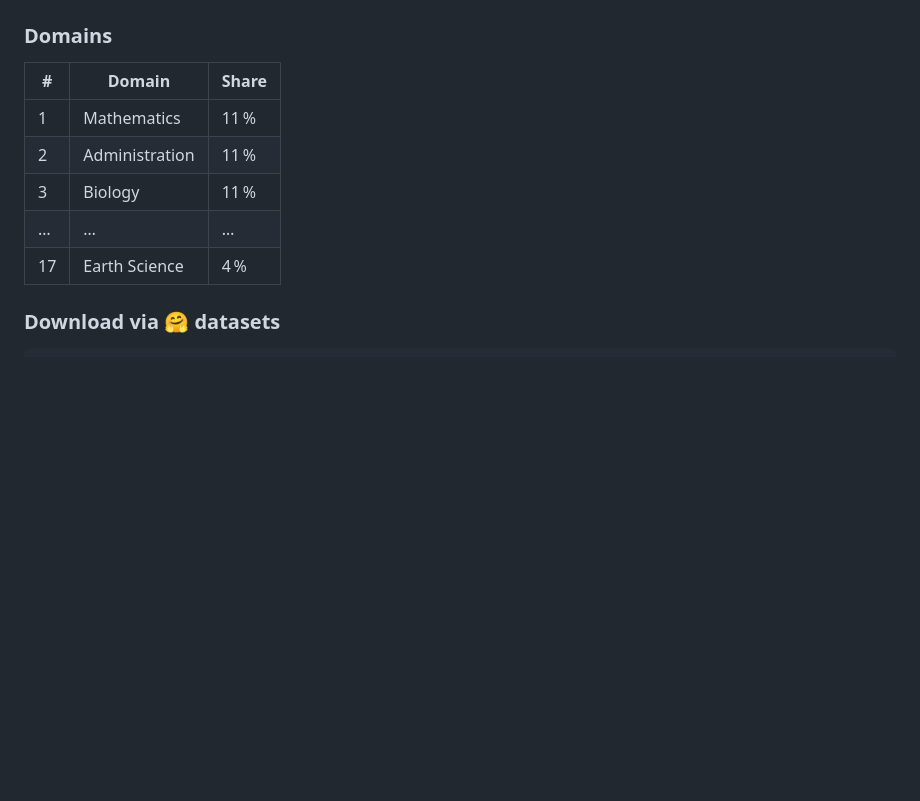
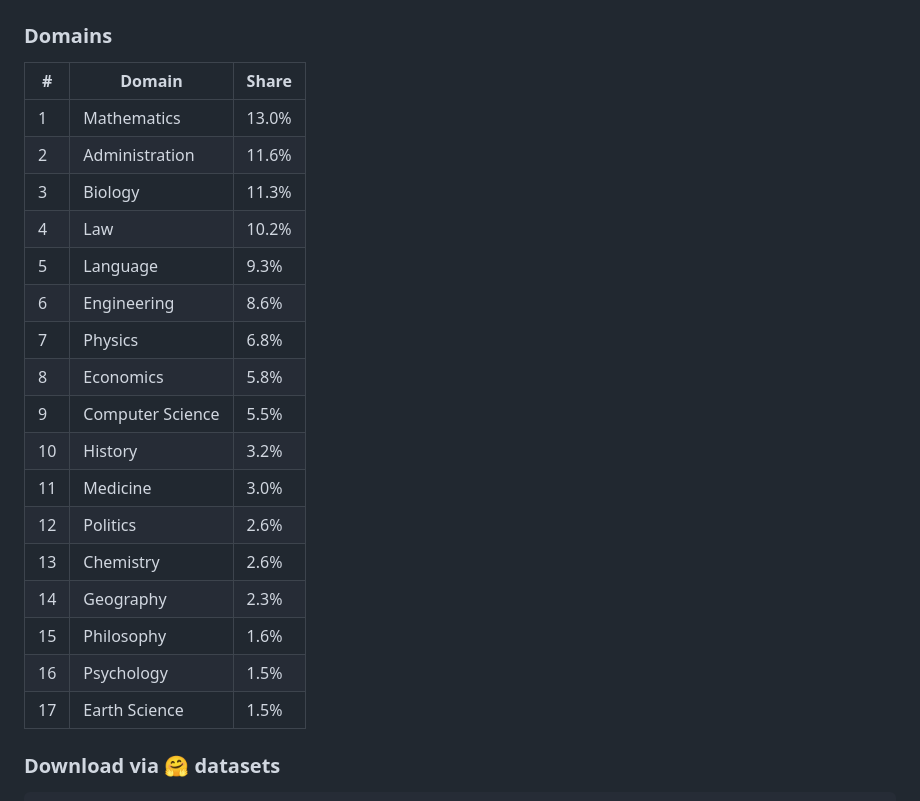
Before and after one commit to EuraGovExam/EuraGovExam, a Markdown page: README.md, the part around the change. Rendered like a GitHub page; blank space fills up the shorter version.

```diff
--- a/README.md
+++ b/README.md
@@ -44,13 +44,25 @@ EuraGovExam fills the gap between synthetic academic QA sets and the messy reali
 
 ### Domains
 
-| #  | Domain         | Share |
-| -- | -------------- | ----- |
-| 1  | Mathematics    | 11 %  |
-| 2  | Administration | 11 %  |
-| 3  | Biology        | 11 %  |
-| …  | …              | …     |
-| 17 | Earth Science  | 4 %   |
+| #  | Domain           | Share |
+| -- | ---------------- | ----- |
+| 1  | Mathematics      | 13.0% |
+| 2  | Administration   | 11.6% |
+| 3  | Biology          | 11.3% |
+| 4  | Law              | 10.2% |
+| 5  | Language         | 9.3%  |
+| 6  | Engineering      | 8.6%  |
+| 7  | Physics          | 6.8%  |
+| 8  | Economics        | 5.8%  |
+| 9  | Computer Science | 5.5%  |
+| 10 | History          | 3.2%  |
+| 11 | Medicine         | 3.0%  |
+| 12 | Politics         | 2.6%  |
+| 13 | Chemistry        | 2.6%  |
+| 14 | Geography        | 2.3%  |
+| 15 | Philosophy       | 1.6%  |
+| 16 | Psychology       | 1.5%  |
+| 17 | Earth Science    | 1.5%  |
 
 ### Download via 🤗 datasets
 
```
